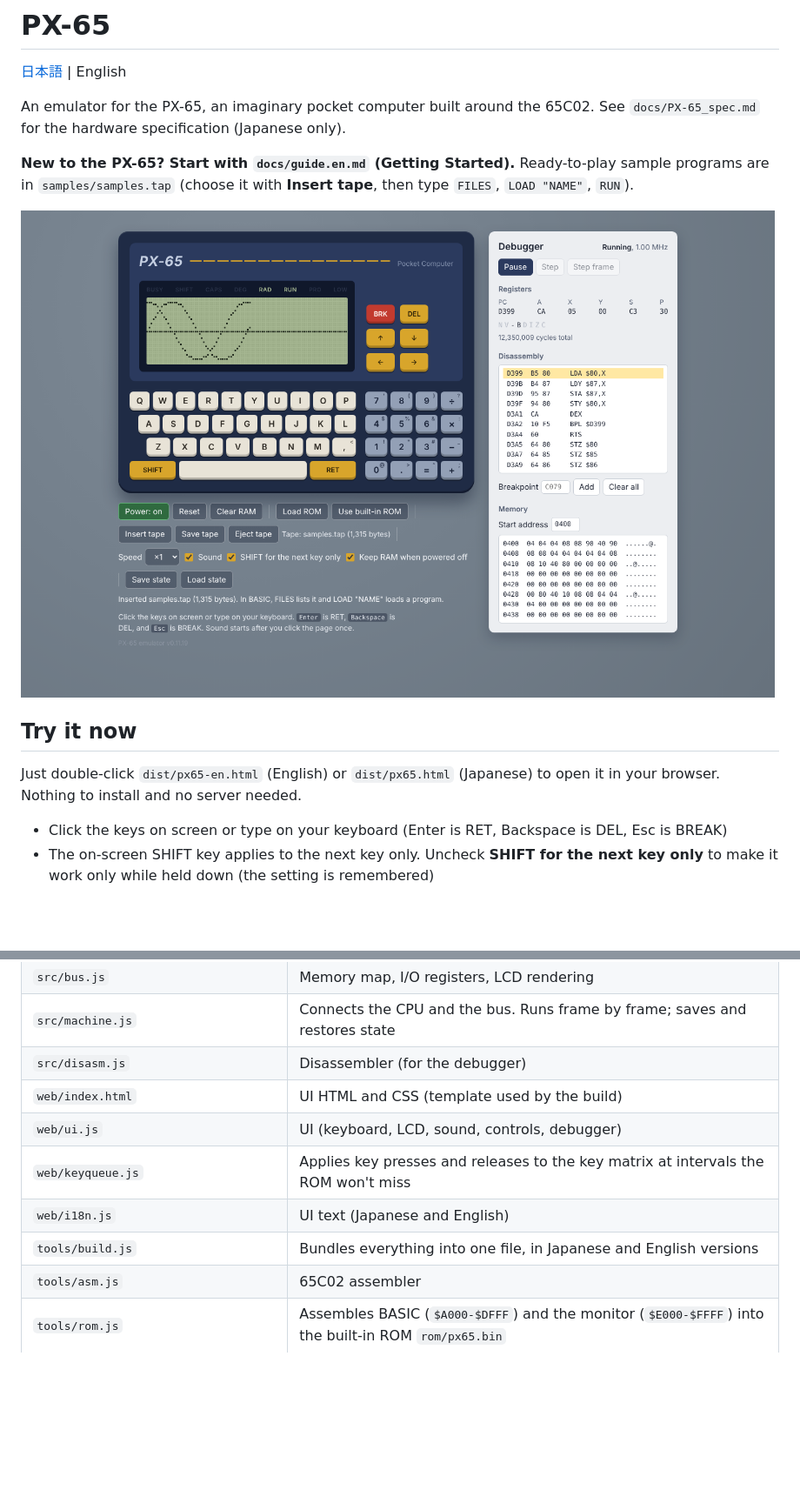
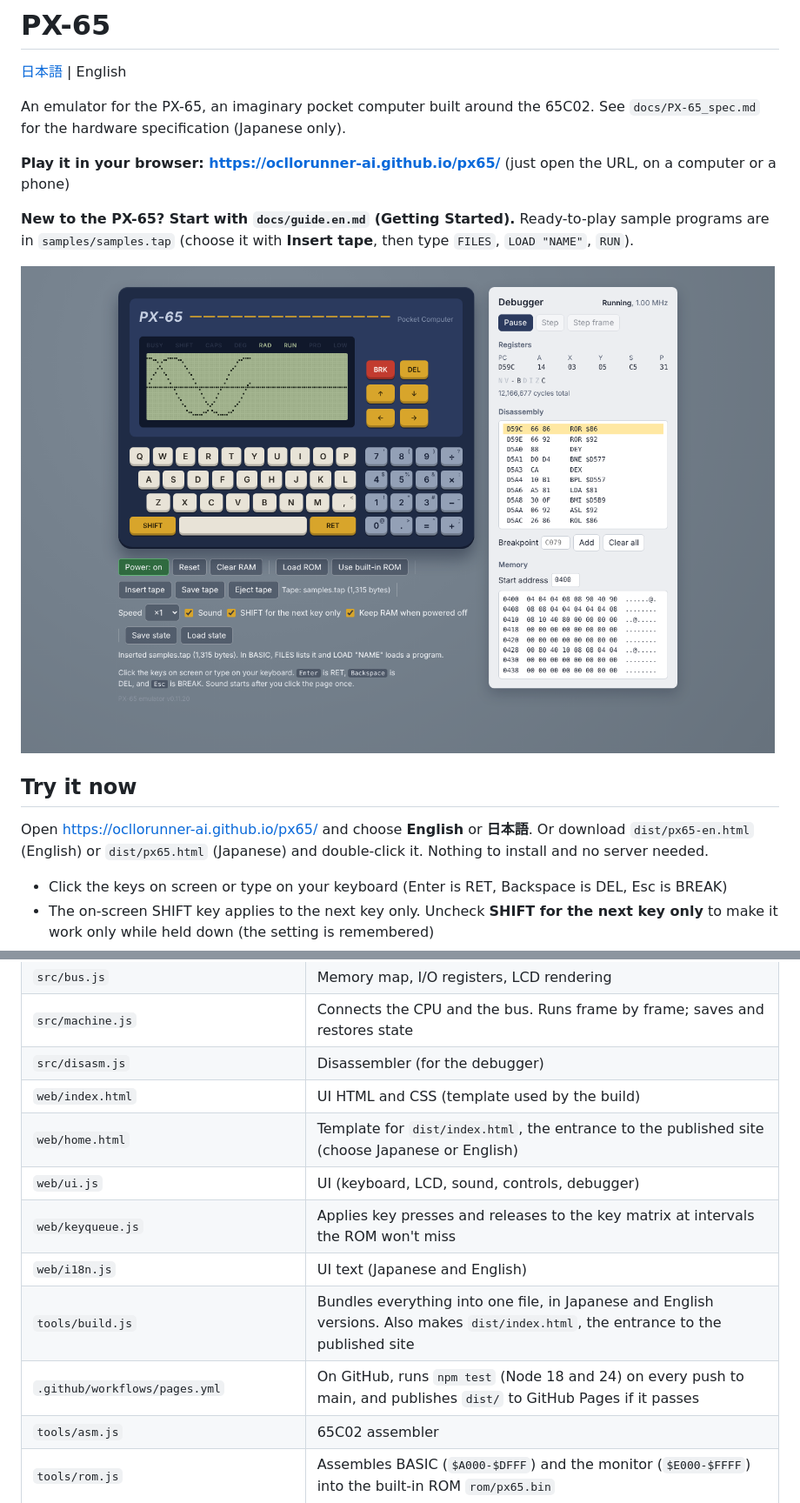
Before and after one commit to ocllorunner-ai/px65, a Markdown page: README.en.md, 2 parts joined by grey strips. Shown at 87% size. GitHub-like rendering; pictures changed too: docs/ui-en.png; blank space fills up the shorter version.

```diff
--- a/README.en.md
+++ b/README.en.md
@@ -3,6 +3,8 @@
 [日本語](README.md) | English
 
 An emulator for the PX-65, an imaginary pocket computer built around the 65C02. See `docs/PX-65_spec.md` for the hardware specification (Japanese only).
+
+**Play it in your browser: https://ocllorunner-ai.github.io/px65/** (just open the URL, on a computer or a phone)
 
 **New to the PX-65? Start with `docs/guide.en.md` (Getting Started).** Ready-to-play sample programs are in `samples/samples.tap` (choose it with **Insert tape**, then type `FILES`, `LOAD "NAME"`, `RUN`).
 
@@ -10,7 +12,7 @@ An emulator for the PX-65, an imaginary pocket computer built around the 65C02.
 
 ## Try it now
 
-Just double-click `dist/px65-en.html` (English) or `dist/px65.html` (Japanese) to open it in your browser. Nothing to install and no server needed.
+Open https://ocllorunner-ai.github.io/px65/ and choose **English** or **日本語**. Or download `dist/px65-en.html` (English) or `dist/px65.html` (Japanese) and double-click it. Nothing to install and no server needed.
 
 - Click the keys on screen or type on your keyboard (Enter is RET, Backspace is DEL, Esc is BREAK)
 - The on-screen SHIFT key applies to the next key only. Uncheck **SHIFT for the next key only** to make it work only while held down (the setting is remembered)
@@ -64,10 +66,12 @@ The small characters in the top-right corner of the on-screen keys are what the
 | `src/machine.js` | Connects the CPU and the bus. Runs frame by frame; saves and restores state |
 | `src/disasm.js` | Disassembler (for the debugger) |
 | `web/index.html` | UI HTML and CSS (template used by the build) |
+| `web/home.html` | Template for `dist/index.html`, the entrance to the published site (choose Japanese or English) |
 | `web/ui.js` | UI (keyboard, LCD, sound, controls, debugger) |
 | `web/keyqueue.js` | Applies key presses and releases to the key matrix at intervals the ROM won't miss |
 | `web/i18n.js` | UI text (Japanese and English) |
-| `tools/build.js` | Bundles everything into one file, in Japanese and English versions |
+| `tools/build.js` | Bundles everything into one file, in Japanese and English versions. Also makes `dist/index.html`, the entrance to the published site |
+| `.github/workflows/pages.yml` | On GitHub, runs `npm test` (Node 18 and 24) on every push to main, and publishes `dist/` to GitHub Pages if it passes |
 | `tools/asm.js` | 65C02 assembler |
 | `tools/rom.js` | Assembles BASIC (`$A000-$DFFF`) and the monitor (`$E000-$FFFF`) into the built-in ROM `rom/px65.bin` |
 | `tools/mkfont.js` | Generates the monitor's font (`rom/font.s`) |
```
Also changed, not shown: other parts of README.en.md (+6 -3 lines), README.md (+12 -5 lines), docs/ui.png, 9 other files.
